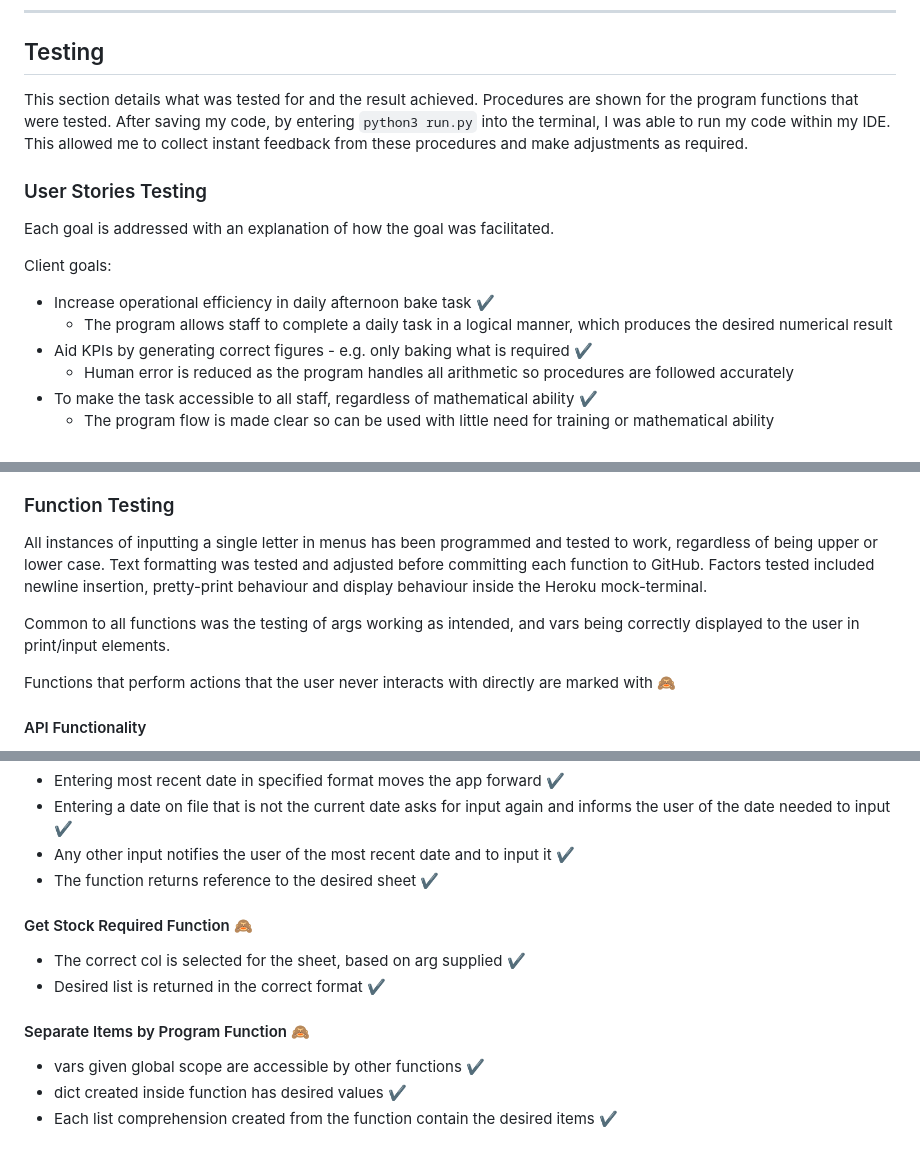
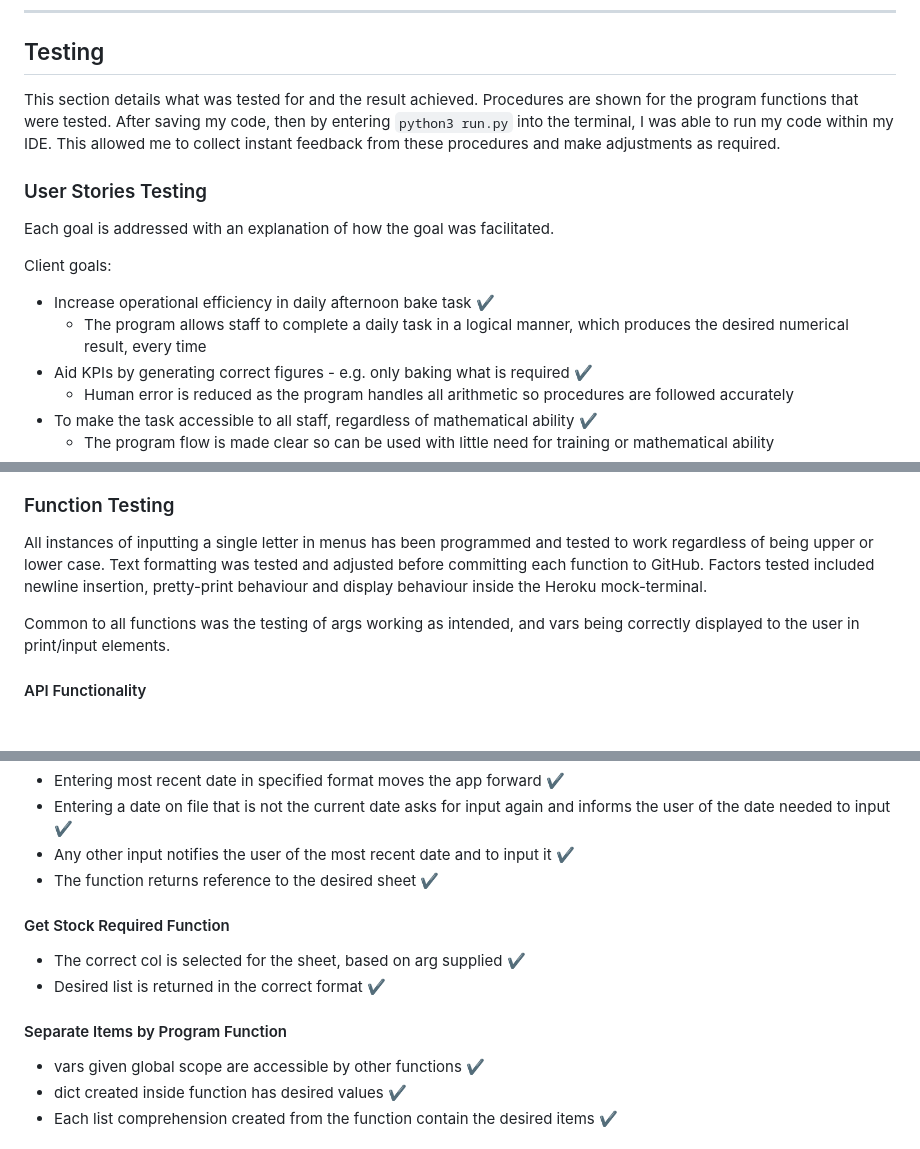
Before and after one commit to jts272/pp3-lidl-bake-mate, a Markdown page: README.md, 3 parts joined by grey strips. Drawn GitHub-style; blank space fills up the shorter version.

```diff
--- a/README.md
+++ b/README.md
@@ -354,7 +356,7 @@ Finally, the user is presented with the list of stock they are required to bake.
 ## Testing
 
 This section details what was tested for and the result achieved. Procedures are
-shown for the program functions that were tested. After saving my code, by
+ shown for the program functions that were tested. After saving my code, then by
  entering `python3 run.py` into the terminal, I was able to run my code within
  my IDE. This allowed me to collect instant feedback from these procedures and
  make adjustments as required.
@@ -368,7 +370,7 @@ Client goals:
 - Increase operational efficiency in daily afternoon bake task
    :heavy_check_mark:
   - The program allows staff to complete a daily task in a logical manner, which
-     produces the desired numerical result
+     produces the desired numerical result, every time
 - Aid KPIs by generating correct figures - e.g. only baking what is required
    :heavy_check_mark:
   - Human error is reduced as the program handles all arithmetic so procedures
@@ -394,16 +396,13 @@ User goals:
 ### Function Testing
 
 All instances of inputting a single letter in menus has been programmed and
- tested to work, regardless of being upper or lower case. Text formatting was
+ tested to work regardless of being upper or lower case. Text formatting was
  tested and adjusted before committing each function to GitHub. Factors tested
  included newline insertion, pretty-print behaviour and display behaviour inside
  the Heroku mock-terminal.
 
 Common to all functions was the testing of args working as intended, and vars
  being correctly displayed to the user in print/input elements.
-
-Functions that perform actions that the user never interacts with directly are
- marked with :see_no_evil:
 
 #### API Functionality
 
@@ -426,13 +425,13 @@ Functions that perform actions that the user never interacts with directly are
    :heavy_check_mark:
 - The function returns reference to the desired sheet :heavy_check_mark:
 
-#### Get Stock Required Function :see_no_evil:
+#### Get Stock Required Function
 
 - The correct col is selected for the sheet, based on arg supplied
    :heavy_check_mark:
 - Desired list is returned in the correct format :heavy_check_mark:
 
-#### Separate Items by Program Function :see_no_evil:
+#### Separate Items by Program Function
 
 - vars given global scope are accessible by other functions :heavy_check_mark:
 - dict created inside function has desired values :heavy_check_mark:
```
Also changed, not shown: other parts of README.md (+42 -36 lines).
